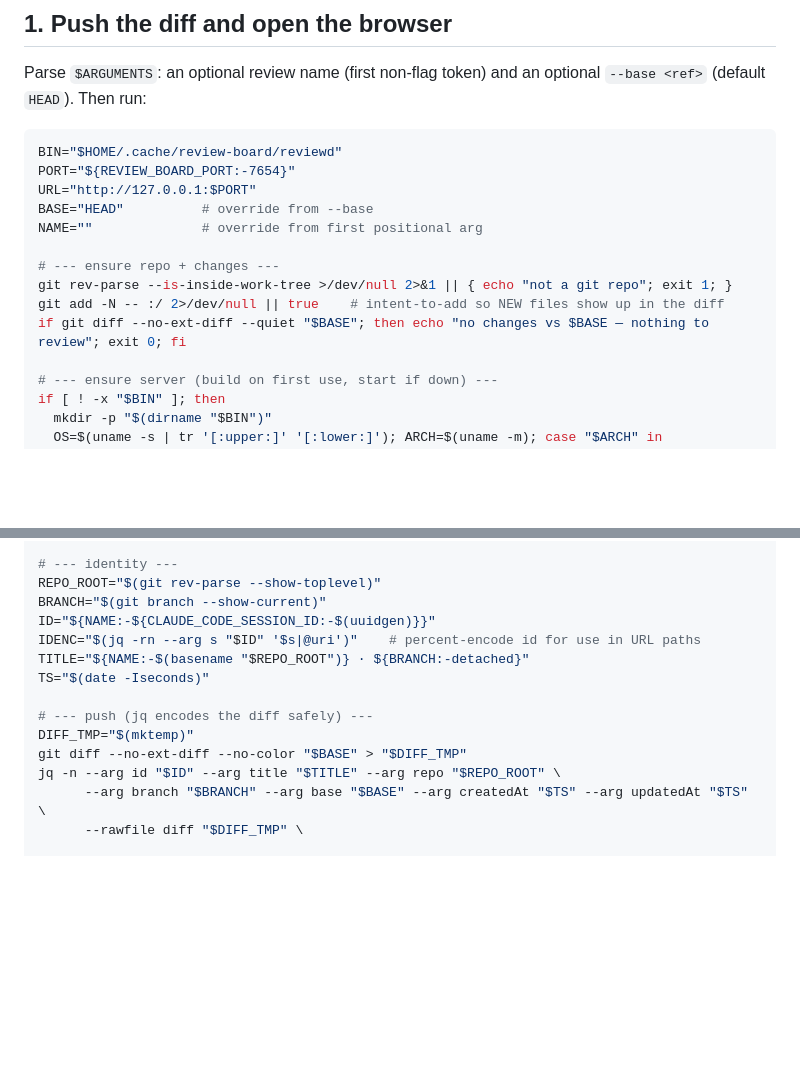
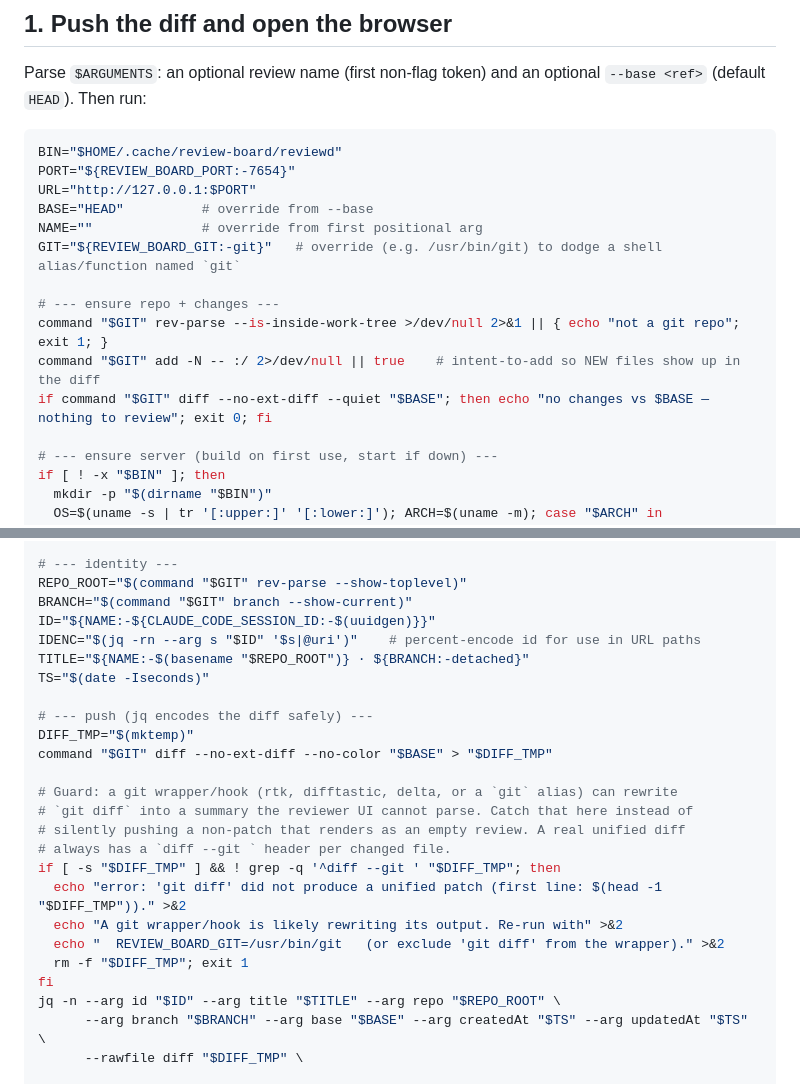
Before and after one commit to Plutokekz/review-board, a Markdown page: skills/review/SKILL.md, 2 parts joined by grey strips. Drawn GitHub-style; blank space fills up the shorter version.

Commit message:
fix(plugin): guard review push against non-unified git diff
A git wrapper/hook (rtk, difftastic, delta, or a shell `git` alias) can
rewrite `git diff` into a token-optimized summary instead of a unified
patch. The push block stored that verbatim, the API accepted it, and the
reviewer UI rendered an empty review with no error anywhere in the chain.

- Validate the captured diff is a real unified patch (`^diff --git `)
  before POSTing; fail loudly with an actionable message otherwise. This
  is the load-bearing fix — it converts a silent empty review into an
  error regardless of what mangled the output.
- Add REVIEW_BOARD_GIT override and route all of step 1's git calls
  through `command "$GIT"` so the override works end-to-end (the pre-push
  "any changes?" gate honors it too, not just the push).

Co-Authored-By: Claude Opus 4.8 (1M context) <noreply@anthropic.com>

```diff
--- a/skills/review/SKILL.md
+++ b/skills/review/SKILL.md
@@ -21,11 +21,12 @@ PORT="${REVIEW_BOARD_PORT:-7654}"
 URL="http://127.0.0.1:$PORT"
 BASE="HEAD"          # override from --base
 NAME=""              # override from first positional arg
+GIT="${REVIEW_BOARD_GIT:-git}"   # override (e.g. /usr/bin/git) to dodge a shell alias/function named `git`
 
 # --- ensure repo + changes ---
-git rev-parse --is-inside-work-tree >/dev/null 2>&1 || { echo "not a git repo"; exit 1; }
-git add -N -- :/ 2>/dev/null || true    # intent-to-add so NEW files show up in the diff
-if git diff --no-ext-diff --quiet "$BASE"; then echo "no changes vs $BASE — nothing to review"; exit 0; fi
+command "$GIT" rev-parse --is-inside-work-tree >/dev/null 2>&1 || { echo "not a git repo"; exit 1; }
+command "$GIT" add -N -- :/ 2>/dev/null || true    # intent-to-add so NEW files show up in the diff
+if command "$GIT" diff --no-ext-diff --quiet "$BASE"; then echo "no changes vs $BASE — nothing to review"; exit 0; fi
 
 # --- ensure server (build on first use, start if down) ---
 if [ ! -x "$BIN" ]; then
@@ -38,8 +39,8 @@ fi
 curl -sf "$URL/api/sessions" >/dev/null 2>&1 || { nohup "$BIN" --port "$PORT" >"$HOME/.cache/review-board/reviewd.log" 2>&1 & for i in 1 2 3 4 5; do sleep 0.4; curl -sf "$URL/api/sessions" >/dev/null 2>&1 && break; done; }
 
 # --- identity ---
-REPO_ROOT="$(git rev-parse --show-toplevel)"
-BRANCH="$(git branch --show-current)"
+REPO_ROOT="$(command "$GIT" rev-parse --show-toplevel)"
+BRANCH="$(command "$GIT" branch --show-current)"
 ID="${NAME:-${CLAUDE_CODE_SESSION_ID:-$(uuidgen)}}"
 IDENC="$(jq -rn --arg s "$ID" '$s|@uri')"    # percent-encode id for use in URL paths
 TITLE="${NAME:-$(basename "$REPO_ROOT")} · ${BRANCH:-detached}"
@@ -47,7 +48,18 @@ TS="$(date -Iseconds)"
 
 # --- push (jq encodes the diff safely) ---
 DIFF_TMP="$(mktemp)"
-git diff --no-ext-diff --no-color "$BASE" > "$DIFF_TMP"
+command "$GIT" diff --no-ext-diff --no-color "$BASE" > "$DIFF_TMP"
+
+# Guard: a git wrapper/hook (rtk, difftastic, delta, or a `git` alias) can rewrite
+# `git diff` into a summary the reviewer UI cannot parse. Catch that here instead of
+# silently pushing a non-patch that renders as an empty review. A real unified diff
+# always has a `diff --git ` header per changed file.
+if [ -s "$DIFF_TMP" ] && ! grep -q '^diff --git ' "$DIFF_TMP"; then
+  echo "error: 'git diff' did not produce a unified patch (first line: $(head -1 "$DIFF_TMP"))." >&2
+  echo "A git wrapper/hook is likely rewriting its output. Re-run with" >&2
+  echo "  REVIEW_BOARD_GIT=/usr/bin/git   (or exclude 'git diff' from the wrapper)." >&2
+  rm -f "$DIFF_TMP"; exit 1
+fi
 jq -n --arg id "$ID" --arg title "$TITLE" --arg repo "$REPO_ROOT" \
       --arg branch "$BRANCH" --arg base "$BASE" --arg createdAt "$TS" --arg updatedAt "$TS" \
       --rawfile diff "$DIFF_TMP" \
```
